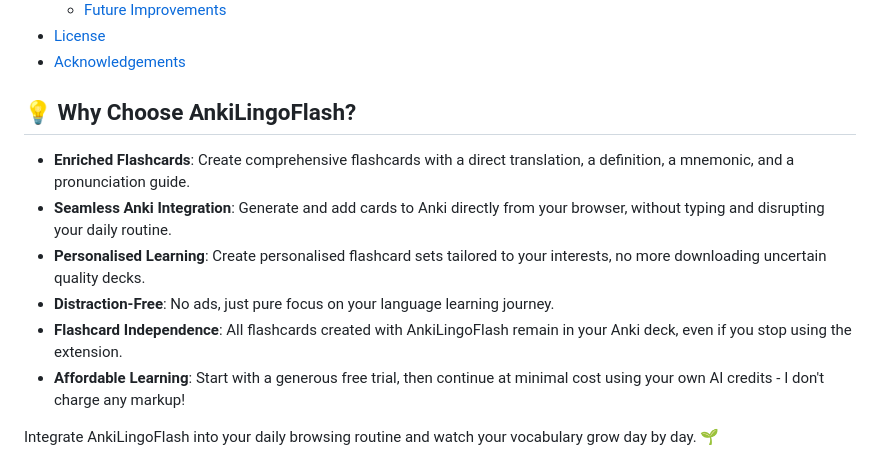
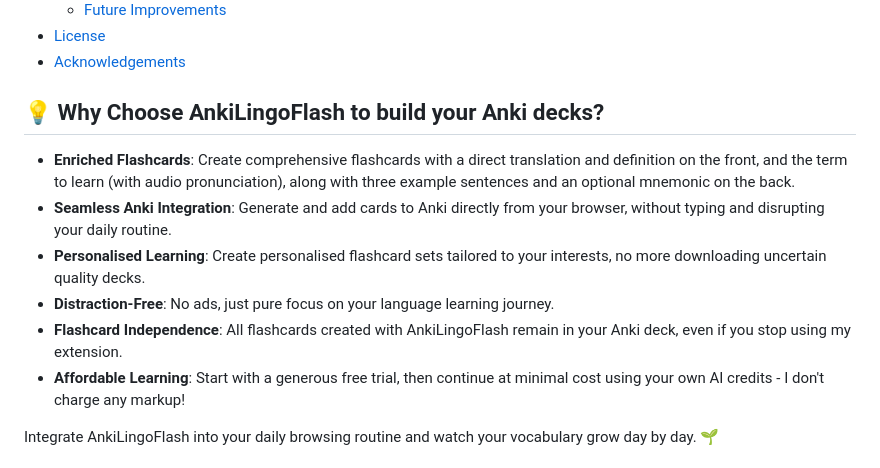
Before and after one commit to pictoune/AnkiLingoFlash, a Markdown page: README.md, the part around the change. GitHub-like rendering.

```diff
--- a/README.md
+++ b/README.md
@@ -15,13 +15,13 @@ AnkiLingoFlash is a powerful browser extension that automates the creation of An
 - [License](#️-license)
 - [Acknowledgements](#-acknowledgements)
 
-## 💡 Why Choose AnkiLingoFlash?
+## 💡 Why Choose AnkiLingoFlash to build your Anki decks?
 
-- **Enriched Flashcards**: Create comprehensive flashcards with a direct translation, a definition, a mnemonic, and a pronunciation guide.
+- **Enriched Flashcards**: Create comprehensive flashcards with a direct translation and definition on the front, and the term to learn (with audio pronunciation), along with three example sentences and an optional mnemonic on the back.
 - **Seamless Anki Integration**: Generate and add cards to Anki directly from your browser, without typing and disrupting your daily routine.
 - **Personalised Learning**: Create personalised flashcard sets tailored to your interests, no more downloading uncertain quality decks.
 - **Distraction-Free**: No ads, just pure focus on your language learning journey.
-- **Flashcard Independence**: All flashcards created with AnkiLingoFlash remain in your Anki deck, even if you stop using the extension.
+- **Flashcard Independence**: All flashcards created with AnkiLingoFlash remain in your Anki deck, even if you stop using my extension.
 - **Affordable Learning**: Start with a generous free trial, then continue at minimal cost using your own AI credits - I don't charge any markup!
 
 Integrate AnkiLingoFlash into your daily browsing routine and watch your vocabulary grow day by day. 🌱
```
